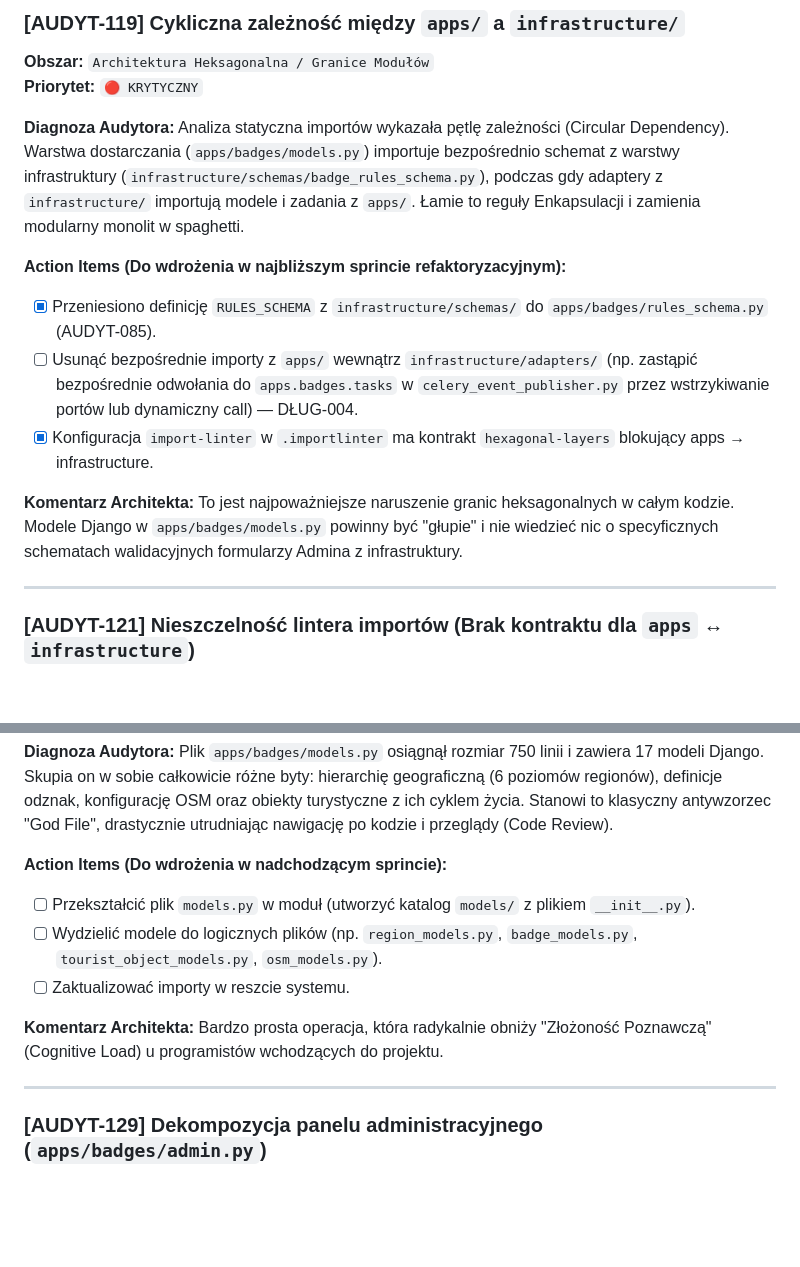
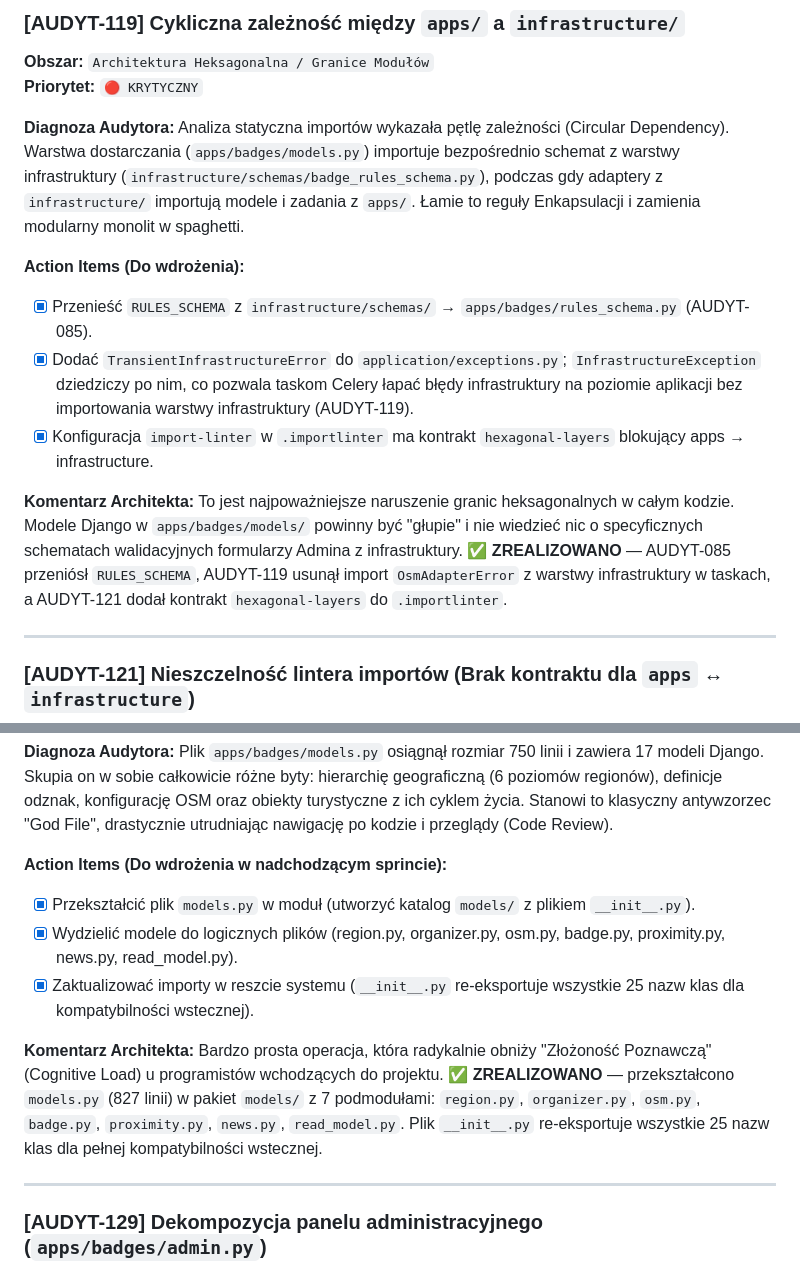
Before and after one commit to Marek1Marecki/badges_system, a Markdown page: docs/backlog_po_audycie.md, 2 parts joined by grey strips. Drawn GitHub-style; blank space fills up the shorter version.

Commit message:
docs: Mark AUDYT-119, AUDYT-128 as completed in backlog

```diff
--- a/docs/backlog_po_audycie.md
+++ b/docs/backlog_po_audycie.md
@@ -1043,13 +1043,13 @@ W MVP to niepotrzebny koszt optymalizacyjny, jednak z chwilą wejścia w produkc
 **Diagnoza Audytora:**
 Analiza statyczna importów wykazała pętlę zależności (Circular Dependency). Warstwa dostarczania (`apps/badges/models.py`) importuje bezpośrednio schemat z warstwy infrastruktury (`infrastructure/schemas/badge_rules_schema.py`), podczas gdy adaptery z `infrastructure/` importują modele i zadania z `apps/`. Łamie to reguły Enkapsulacji i zamienia modularny monolit w spaghetti.
 
-**Action Items (Do wdrożenia w najbliższym sprincie refaktoryzacyjnym):**
-- [X] Przeniesiono definicję `RULES_SCHEMA` z `infrastructure/schemas/` do `apps/badges/rules_schema.py` (AUDYT-085).
-- [ ] Usunąć bezpośrednie importy z `apps/` wewnątrz `infrastructure/adapters/` (np. zastąpić bezpośrednie odwołania do `apps.badges.tasks` w `celery_event_publisher.py` przez wstrzykiwanie portów lub dynamiczny call) — DŁUG-004.
+**Action Items (Do wdrożenia):**
+- [X] Przenieść `RULES_SCHEMA` z `infrastructure/schemas/` → `apps/badges/rules_schema.py` (AUDYT-085).
+- [X] Dodać `TransientInfrastructureError` do `application/exceptions.py`; `InfrastructureException` dziedziczy po nim, co pozwala taskom Celery łapać błędy infrastruktury na poziomie aplikacji bez importowania warstwy infrastruktury (AUDYT-119).
 - [X] Konfiguracja `import-linter` w `.importlinter` ma kontrakt `hexagonal-layers` blokujący apps → infrastructure.
 
 **Komentarz Architekta:**
-To jest najpoważniejsze naruszenie granic heksagonalnych w całym kodzie. Modele Django w `apps/badges/models.py` powinny być "głupie" i nie wiedzieć nic o specyficznych schematach walidacyjnych formularzy Admina z infrastruktury.
+To jest najpoważniejsze naruszenie granic heksagonalnych w całym kodzie. Modele Django w `apps/badges/models/` powinny być "głupie" i nie wiedzieć nic o specyficznych schematach walidacyjnych formularzy Admina z infrastruktury. **✅ ZREALIZOWANO** — AUDYT-085 przeniósł `RULES_SCHEMA`, AUDYT-119 usunął import `OsmAdapterError` z warstwy infrastruktury w taskach, a AUDYT-121 dodał kontrakt `hexagonal-layers` do `.importlinter`.
 
 ---
 
@@ -1145,12 +1145,12 @@ Bardzo głębokie zrozumienie ułomności frameworka (Active Record). W 99% przy
 Plik `apps/badges/models.py` osiągnął rozmiar 750 linii i zawiera 17 modeli Django. Skupia on w sobie całkowicie różne byty: hierarchię geograficzną (6 poziomów regionów), definicje odznak, konfigurację OSM oraz obiekty turystyczne z ich cyklem życia. Stanowi to klasyczny antywzorzec "God File", drastycznie utrudniając nawigację po kodzie i przeglądy (Code Review).
 
 **Action Items (Do wdrożenia w nadchodzącym sprincie):**
-- [ ] Przekształcić plik `models.py` w moduł (utworzyć katalog `models/` z plikiem `__init__.py`).
-- [ ] Wydzielić modele do logicznych plików (np. `region_models.py`, `badge_models.py`, `tourist_object_models.py`, `osm_models.py`).
-- [ ] Zaktualizować importy w reszcie systemu.
-
-**Komentarz Architekta:**
-Bardzo prosta operacja, która radykalnie obniży "Złożoność Poznawczą" (Cognitive Load) u programistów wchodzących do projektu.
+- [X] Przekształcić plik `models.py` w moduł (utworzyć katalog `models/` z plikiem `__init__.py`).
+- [X] Wydzielić modele do logicznych plików (region.py, organizer.py, osm.py, badge.py, proximity.py, news.py, read_model.py).
+- [X] Zaktualizować importy w reszcie systemu (`__init__.py` re-eksportuje wszystkie 25 nazw klas dla kompatybilności wstecznej).
+
+**Komentarz Architekta:**
+Bardzo prosta operacja, która radykalnie obniży "Złożoność Poznawczą" (Cognitive Load) u programistów wchodzących do projektu. **✅ ZREALIZOWANO** — przekształcono `models.py` (827 linii) w pakiet `models/` z 7 podmodułami: `region.py`, `organizer.py`, `osm.py`, `badge.py`, `proximity.py`, `news.py`, `read_model.py`. Plik `__init__.py` re-eksportuje wszystkie 25 nazw klas dla pełnej kompatybilności wstecznej.
 
 ---
 
```
